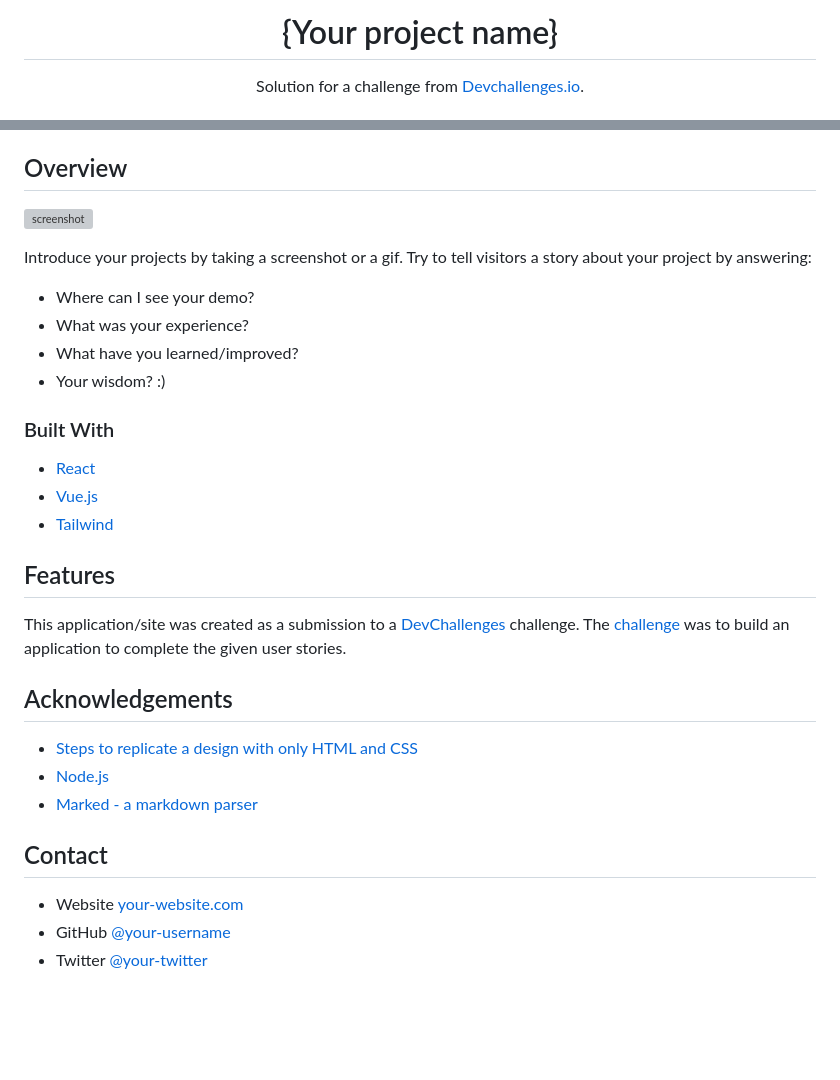
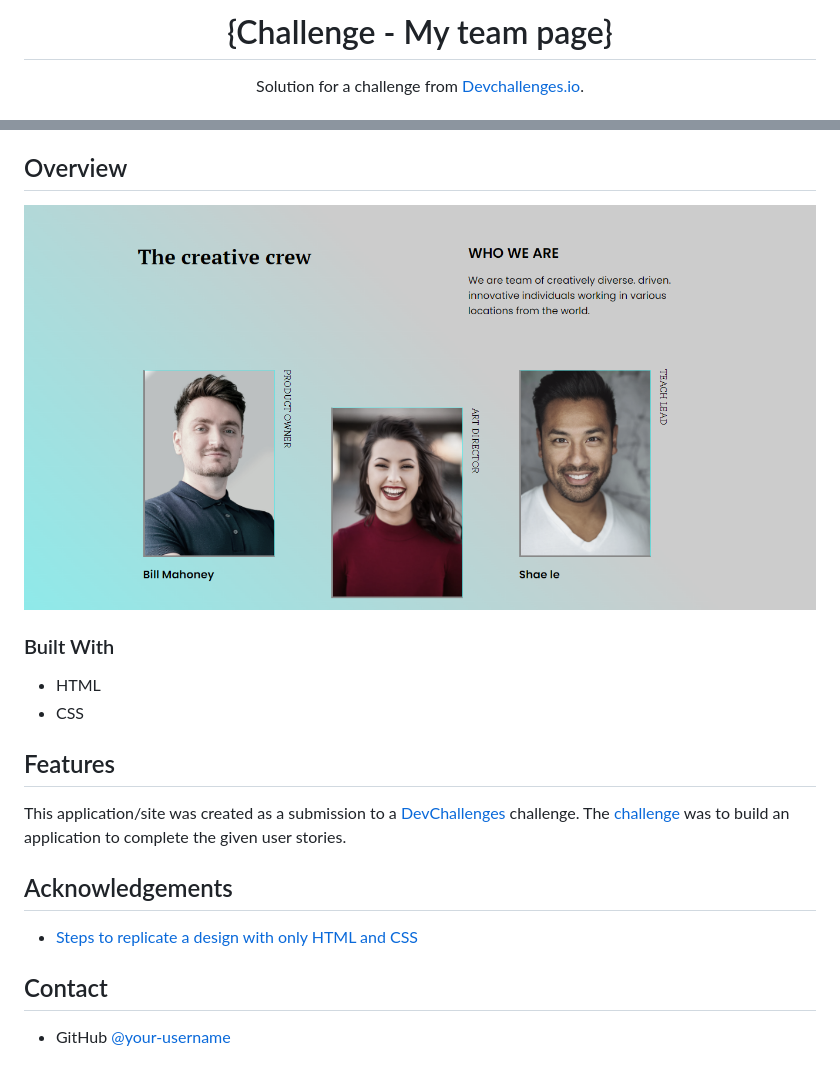
Before and after one commit to Anselmo1122/Challenge-My-team-page, a Markdown page: README.md, 2 parts joined by grey strips. GitHub-like rendering; pictures changed too: images/screen.png (added); blank space fills up the shorter version; grey boxes are pictures that could not be loaded.

Commit message:
Actualización de README.md

```diff
--- a/README.md
+++ b/README.md
@@ -1,6 +1,6 @@
 <!-- Please update value in the {}  -->
 
-<h1 align="center">{Your project name}</h1>
+<h1 align="center">{Challenge - My team page}</h1>
 
 <div align="center">
    Solution for a challenge from  <a href="http://devchallenges.io" target="_blank">Devchallenges.io</a>.
@@ -36,22 +32,16 @@
 
 ## Overview
 
-![screenshot](https://user-images.githubusercontent.com/16707738/92399059-5716eb00-f132-11ea-8b14-bcacdc8ec97b.png)
-
-Introduce your projects by taking a screenshot or a gif. Try to tell visitors a story about your project by answering:
-
-- Where can I see your demo?
-- What was your experience?
-- What have you learned/improved?
-- Your wisdom? :)
+<div align="center">
+  <img src="images/screen.png" alt="screen">
+</div>
 
 ### Built With
 
 <!-- This section should list any major frameworks that you built your project using. Here are a few examples.-->
 
-- [React](https://reactjs.org/)
-- [Vue.js](https://vuejs.org/)
-- [Tailwind](https://tailwindcss.com/)
+- HTML
+- CSS
 
 ## Features
 
@@ -65,11 +55,7 @@ This application/site was created as a submission to a [DevChallenges](https://d
 <!-- This section should list any articles or add-ons/plugins that helps you to complete the project. This is optional but it will help you in the future. For exmpale -->
 
 - [Steps to replicate a design with only HTML and CSS](https://devchallenges-blogs.web.app/how-to-replicate-design/)
-- [Node.js](https://nodejs.org/)
-- [Marked - a markdown parser](https://github.com/chjj/marked)
 
 ## Contact
 
-- Website [your-website.com](https://{your-web-site-link})
-- GitHub [@your-username](https://{github.com/your-usermame})
-- Twitter [@your-twitter](https://{twitter.com/your-username})
+- GitHub [@your-username](https://github.com/Anselmo1122)
```
Also changed, not shown: other parts of README.md (+1 -5 lines).
